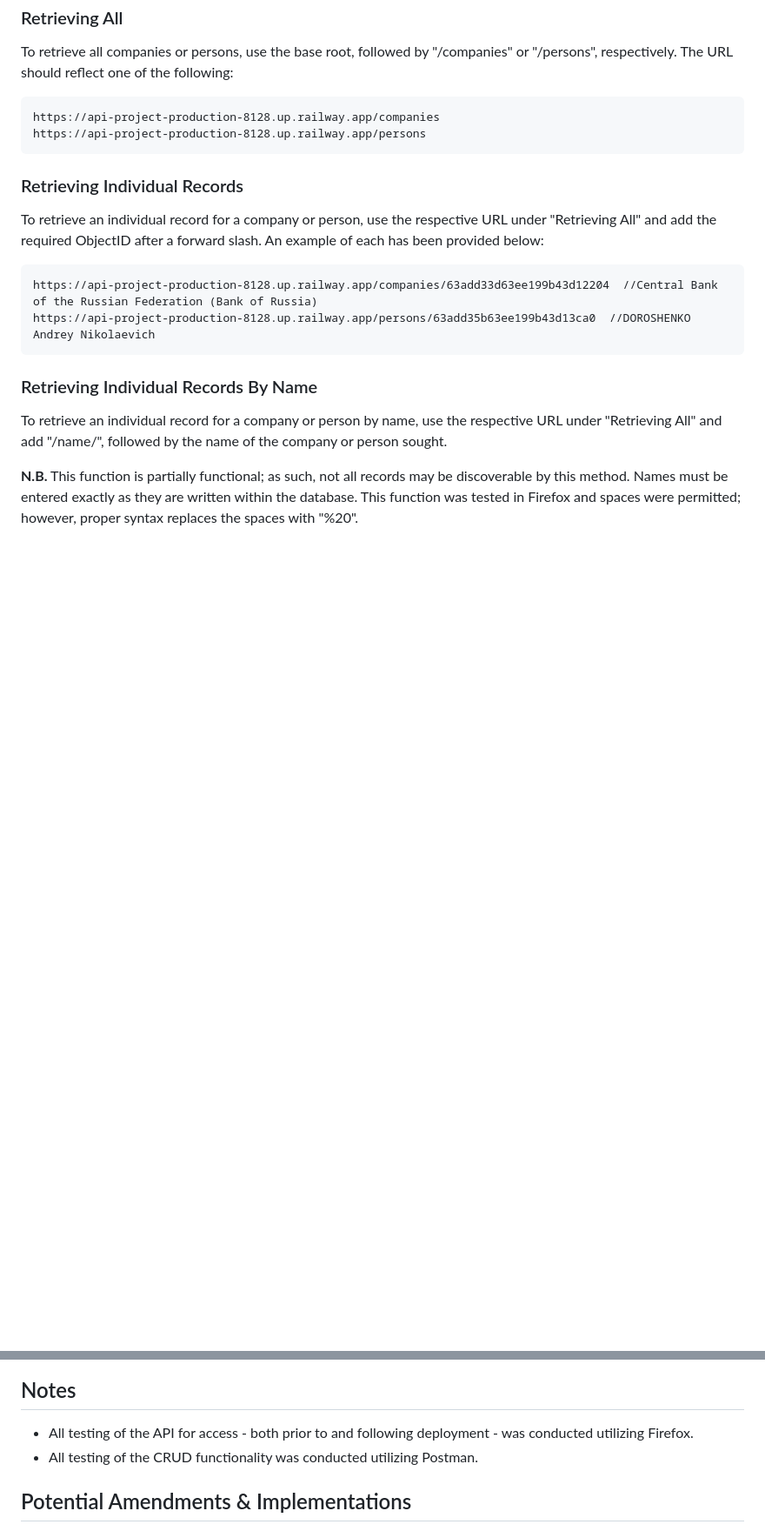
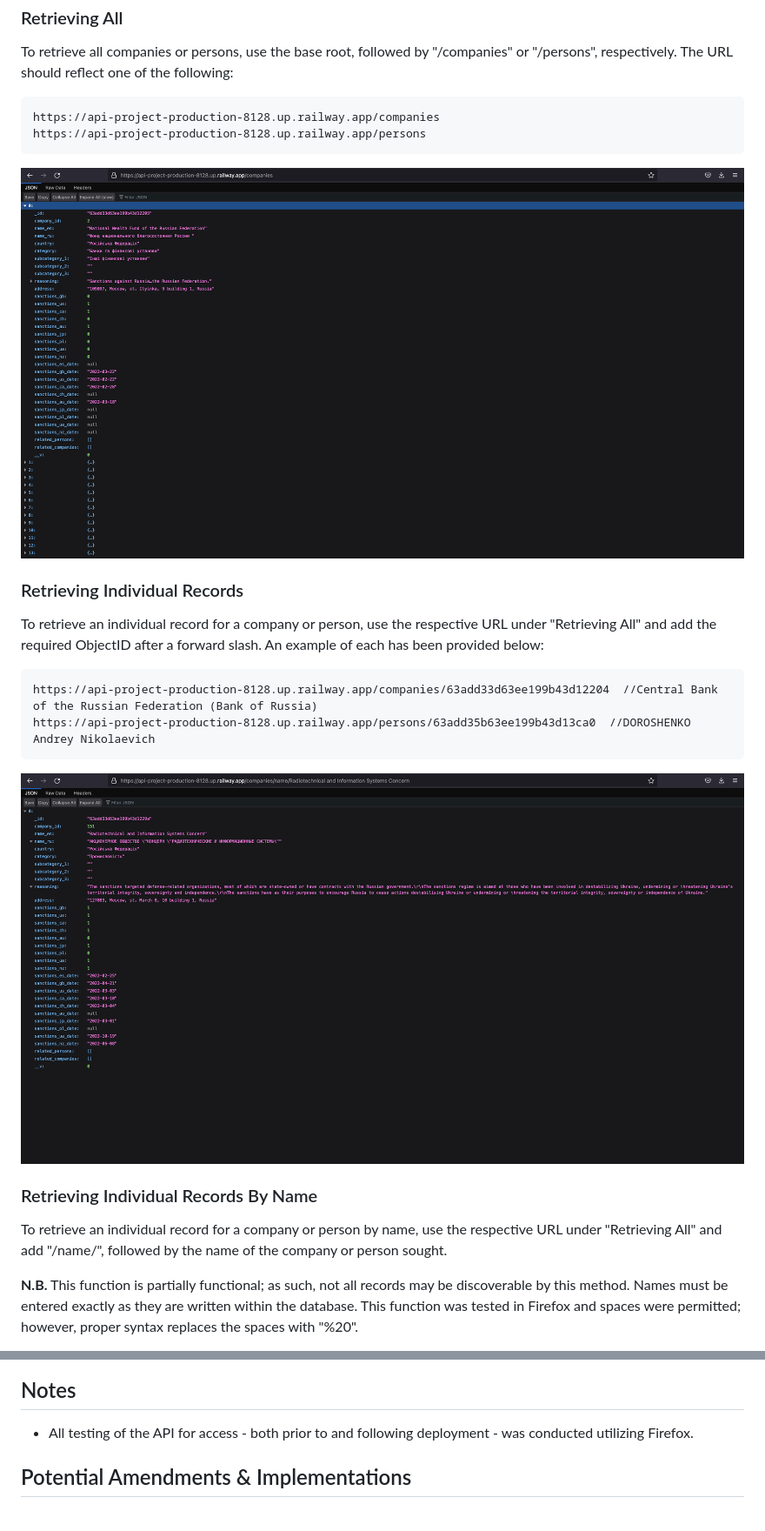
Before and after one commit to individual-ism/UA_Sanctions_API, a Markdown page: readme.md, 2 parts joined by grey strips. Shown: that part at 87% size. Rendered like a GitHub page; pictures changed too: ac.jpg (added); blank space fills up the shorter version.

```diff
--- a/readme.md
+++ b/readme.md
@@ -20,11 +20,15 @@ This API can be reached at its primary root at ***https://api-project-production
     https://api-project-production-8128.up.railway.app/companies
     https://api-project-production-8128.up.railway.app/persons
 
+  ![All Companies](./ac.jpg)
+
   ### Retrieving Individual Records
   To retrieve an individual record for a company or person, use the respective URL under "Retrieving All" and add the required ObjectID after a forward slash. An example of each has been provided below:
 
     https://api-project-production-8128.up.railway.app/companies/63add33d63ee199b43d12204  //Central Bank of the Russian Federation (Bank of Russia)
     https://api-project-production-8128.up.railway.app/persons/63add35b63ee199b43d13ca0  //DOROSHENKO Andrey Nikolaevich
+
+  ![Individual Record By ID](./icbid.jpg)
 
   ### Retrieving Individual Records By Name
   To retrieve an individual record for a company or person by name, use the respective URL under "Retrieving All" and add "/name/", followed by the name of the company or person sought.
@@ -56,7 +62,6 @@ This API can be reached at its primary root at ***https://api-project-production
 
 ## Notes
 - All testing of the API for access - both prior to and following deployment - was conducted utilizing Firefox.
-- All testing of the CRUD functionality was conducted utilizing Postman.
 
 ## Potential Amendments & Implementations
 1. Create a search bar at the base root to search for records based on partial elements of given fields.
```
Also changed, not shown: other parts of readme.md (+2 -0 lines), 1 other file.
